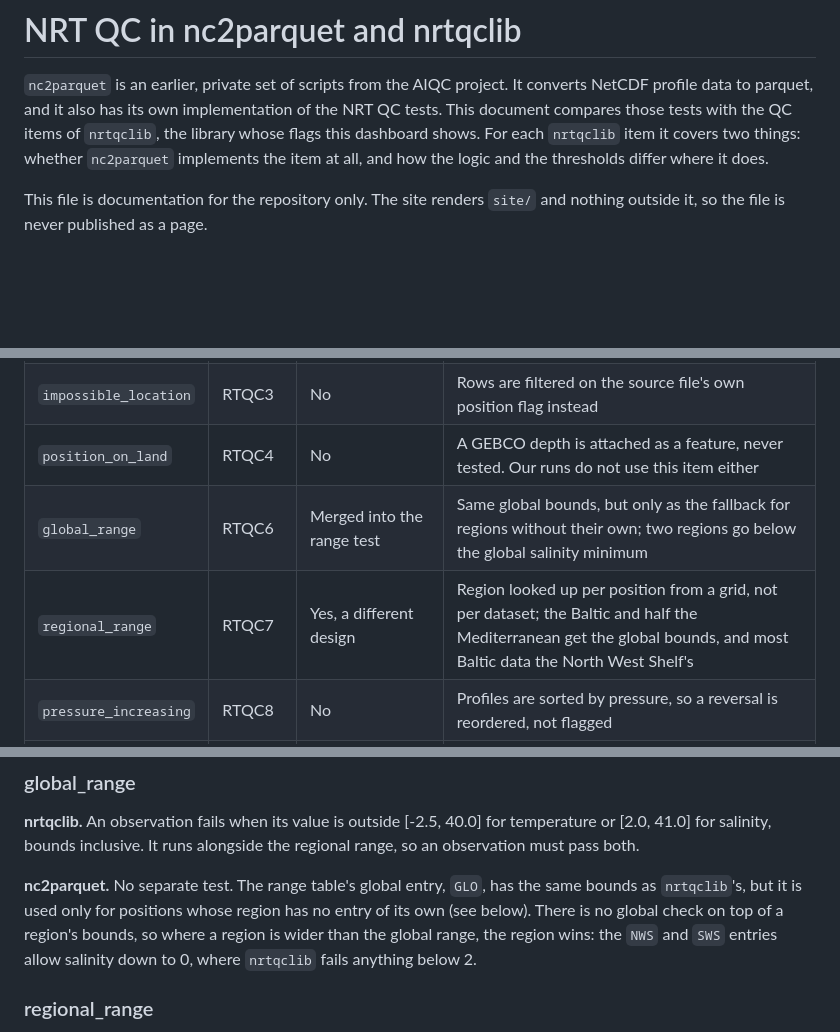
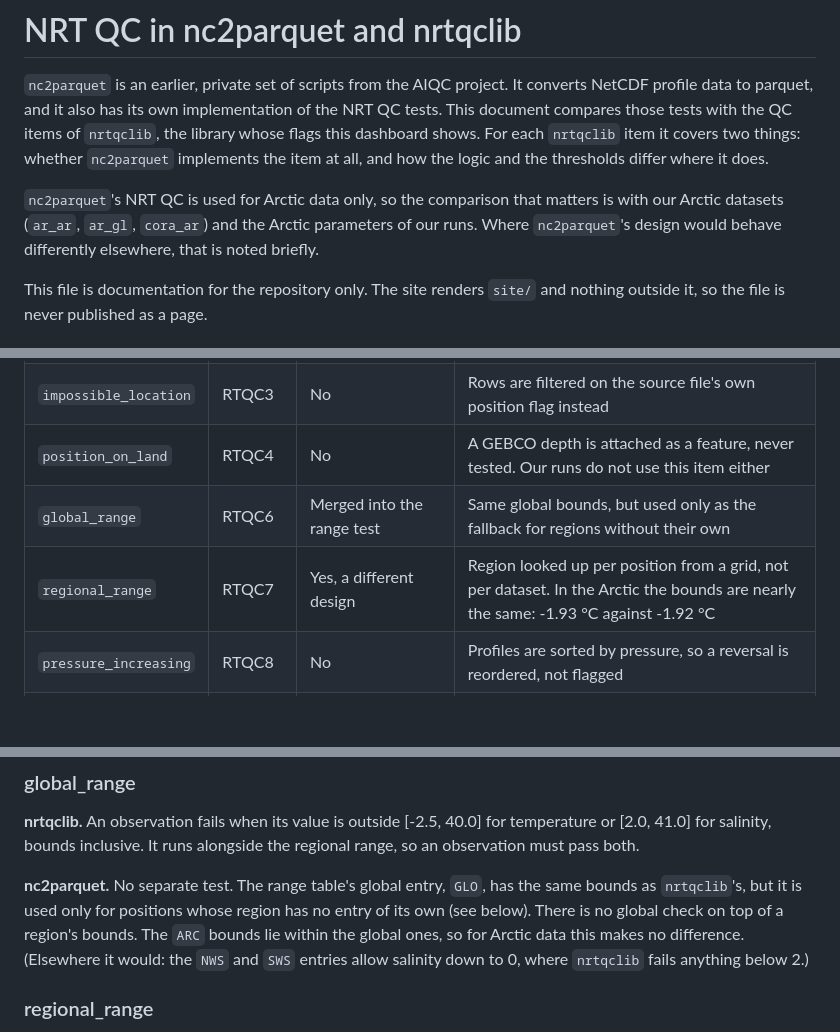
Before and after one commit to AIQC-Hub/nrtqc-diff, a Markdown page: docs/NC2PARQUET.md, 3 parts joined by grey strips. Drawn GitHub-style; blank space fills up the shorter version.

```diff
--- a/docs/NC2PARQUET.md
+++ b/docs/NC2PARQUET.md
@@ -6,6 +6,11 @@ implementation of the NRT QC tests. This document compares those tests with
 the QC items of `nrtqclib`, the library whose flags this dashboard shows. For
 each `nrtqclib` item it covers two things: whether `nc2parquet` implements the
 item at all, and how the logic and the thresholds differ where it does.
+
+`nc2parquet`'s NRT QC is used for Arctic data only, so the comparison that
+matters is with our Arctic datasets (`ar_ar`, `ar_gl`, `cora_ar`) and the
+Arctic parameters of our runs. Where `nc2parquet`'s design would behave
+differently elsewhere, that is noted briefly.
 
 This file is documentation for the repository only. The site renders `site/`
 and nothing outside it, so the file is never published as a page.
@@ -29,8 +34,8 @@ where they explain a defect.
 | `impossible_date` | RTQC2 | No | Rows are filtered on the source file's own time flag instead |
 | `impossible_location` | RTQC3 | No | Rows are filtered on the source file's own position flag instead |
 | `position_on_land` | RTQC4 | No | A GEBCO depth is attached as a feature, never tested. Our runs do not use this item either |
-| `global_range` | RTQC6 | Merged into the range test | Same global bounds, but only as the fallback for regions without their own; two regions go below the global salinity minimum |
-| `regional_range` | RTQC7 | Yes, a different design | Region looked up per position from a grid, not per dataset; the Baltic and half the Mediterranean get the global bounds, and most Baltic data the North West Shelf's |
+| `global_range` | RTQC6 | Merged into the range test | Same global bounds, but used only as the fallback for regions without their own |
+| `regional_range` | RTQC7 | Yes, a different design | Region looked up per position from a grid, not per dataset. In the Arctic the bounds are nearly the same: -1.93 °C against -1.92 °C |
 | `pressure_increasing` | RTQC8 | No | Profiles are sorted by pressure, so a reversal is reordered, not flagged |
 | `spike` | RTQC9 | Yes, combined with gradient | Same formula and thresholds; one column for both tests; neighbours in pressure order |
 | `gradient` | RTQC11 | Yes, combined with spike | Same formula and thresholds; see `spike` |
@@ -126,9 +131,10 @@ the regional range, so an observation must pass both.
 **nc2parquet.** No separate test. The range table's global entry, `GLO`, has
 the same bounds as `nrtqclib`'s, but it is used only for positions whose
 region has no entry of its own (see below). There is no global check on top
-of a region's bounds, so where a region is wider than the global range, the
-region wins: the `NWS` and `SWS` entries allow salinity down to 0, where
-`nrtqclib` fails anything below 2.
+of a region's bounds. The `ARC` bounds lie within the global ones, so for
+Arctic data this makes no difference. (Elsewhere it would: the `NWS` and
+`SWS` entries allow salinity down to 0, where `nrtqclib` fails anything
+below 2.)
 
 ### regional_range
 
```
Also changed, not shown: other parts of docs/NC2PARQUET.md (+27 -46 lines).
